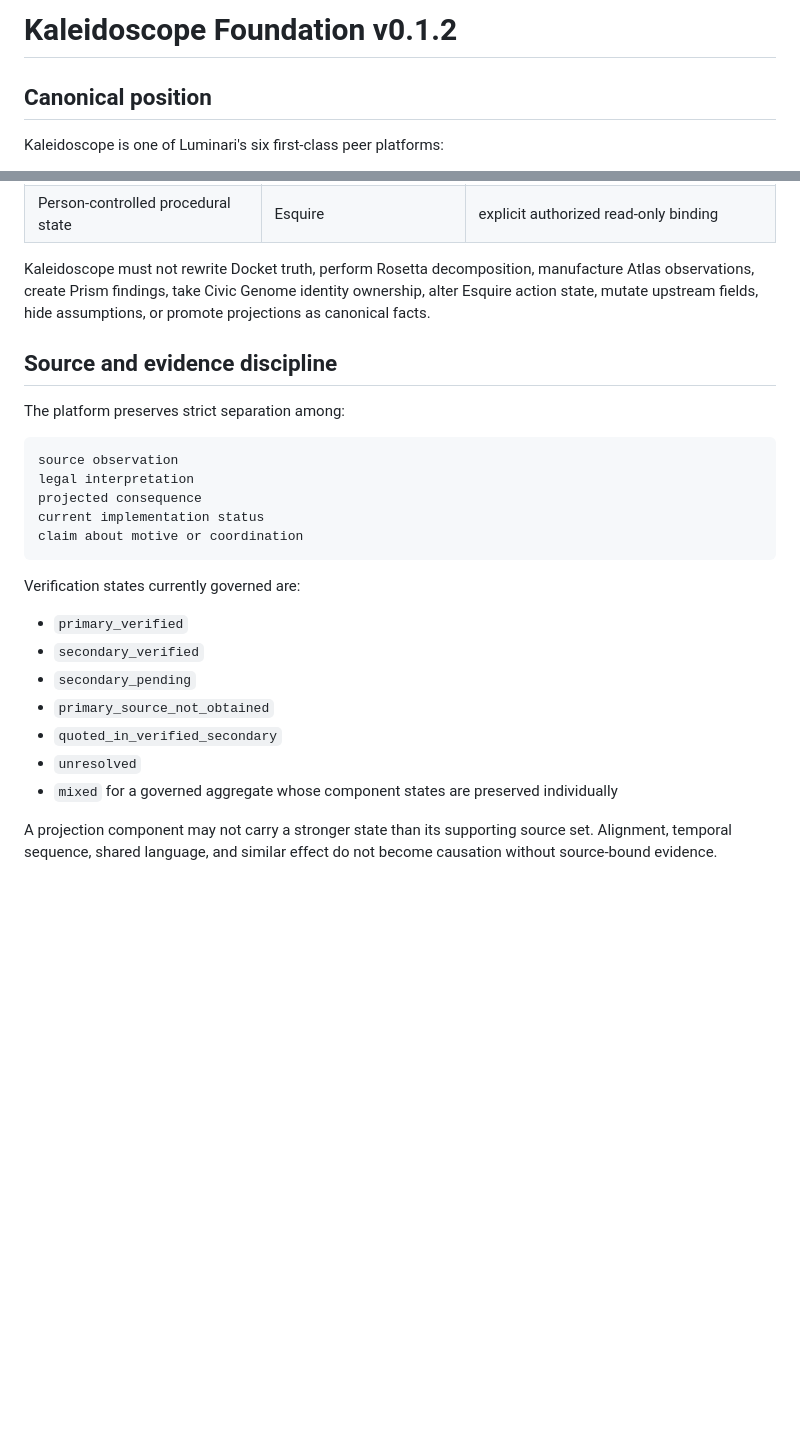
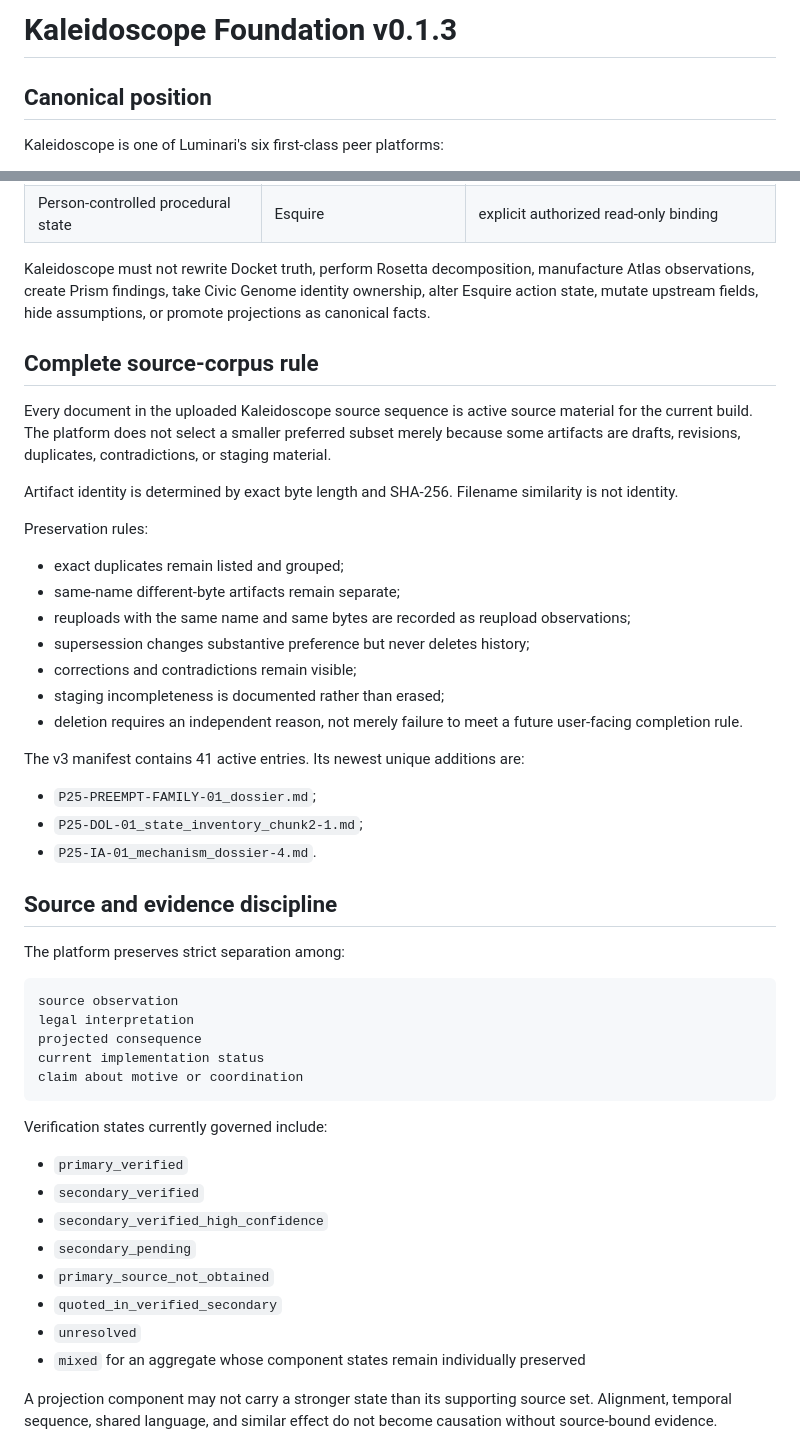
Before and after one commit to butlerajamesab-lab/Kaleidoscope, a Markdown page: FOUNDATION.md, 2 parts joined by grey strips. Drawn GitHub-style; blank space fills up the shorter version.

````diff
--- a/FOUNDATION.md
+++ b/FOUNDATION.md
@@ -1,4 +1,4 @@
-# Kaleidoscope Foundation v0.1.2
+# Kaleidoscope Foundation v0.1.3
 
 ## Canonical position
 
@@ -83,6 +83,28 @@ Kaleidoscope consumes, but does not own:
 
 Kaleidoscope must not rewrite Docket truth, perform Rosetta decomposition, manufacture Atlas observations, create Prism findings, take Civic Genome identity ownership, alter Esquire action state, mutate upstream fields, hide assumptions, or promote projections as canonical facts.
 
+## Complete source-corpus rule
+
+Every document in the uploaded Kaleidoscope source sequence is active source material for the current build. The platform does not select a smaller preferred subset merely because some artifacts are drafts, revisions, duplicates, contradictions, or staging material.
+
+Artifact identity is determined by exact byte length and SHA-256. Filename similarity is not identity.
+
+Preservation rules:
+
+- exact duplicates remain listed and grouped;
+- same-name different-byte artifacts remain separate;
+- reuploads with the same name and same bytes are recorded as reupload observations;
+- supersession changes substantive preference but never deletes history;
+- corrections and contradictions remain visible;
+- staging incompleteness is documented rather than erased;
+- deletion requires an independent reason, not merely failure to meet a future user-facing completion rule.
+
+The v3 manifest contains 41 active entries. Its newest unique additions are:
+
+- `P25-PREEMPT-FAMILY-01_dossier.md`;
+- `P25-DOL-01_state_inventory_chunk2-1.md`;
+- `P25-IA-01_mechanism_dossier-4.md`.
+
 ## Source and evidence discipline
 
 The platform preserves strict separation among:
@@ -95,15 +117,16 @@ current implementation status
 claim about motive or coordination
 ```
 
-Verification states currently governed are:
+Verification states currently governed include:
 
 - `primary_verified`
 - `secondary_verified`
+- `secondary_verified_high_confidence`
 - `secondary_pending`
 - `primary_source_not_obtained`
 - `quoted_in_verified_secondary`
 - `unresolved`
-- `mixed` for a governed aggregate whose component states are preserved individually
+- `mixed` for an aggregate whose component states remain individually preserved
 
 A projection component may not carry a stronger state than its supporting source set. Alignment, temporal sequence, shared language, and similar effect do not become causation without source-bound evidence.
 
````
Also changed, not shown: other parts of FOUNDATION.md (+25 -16 lines).
